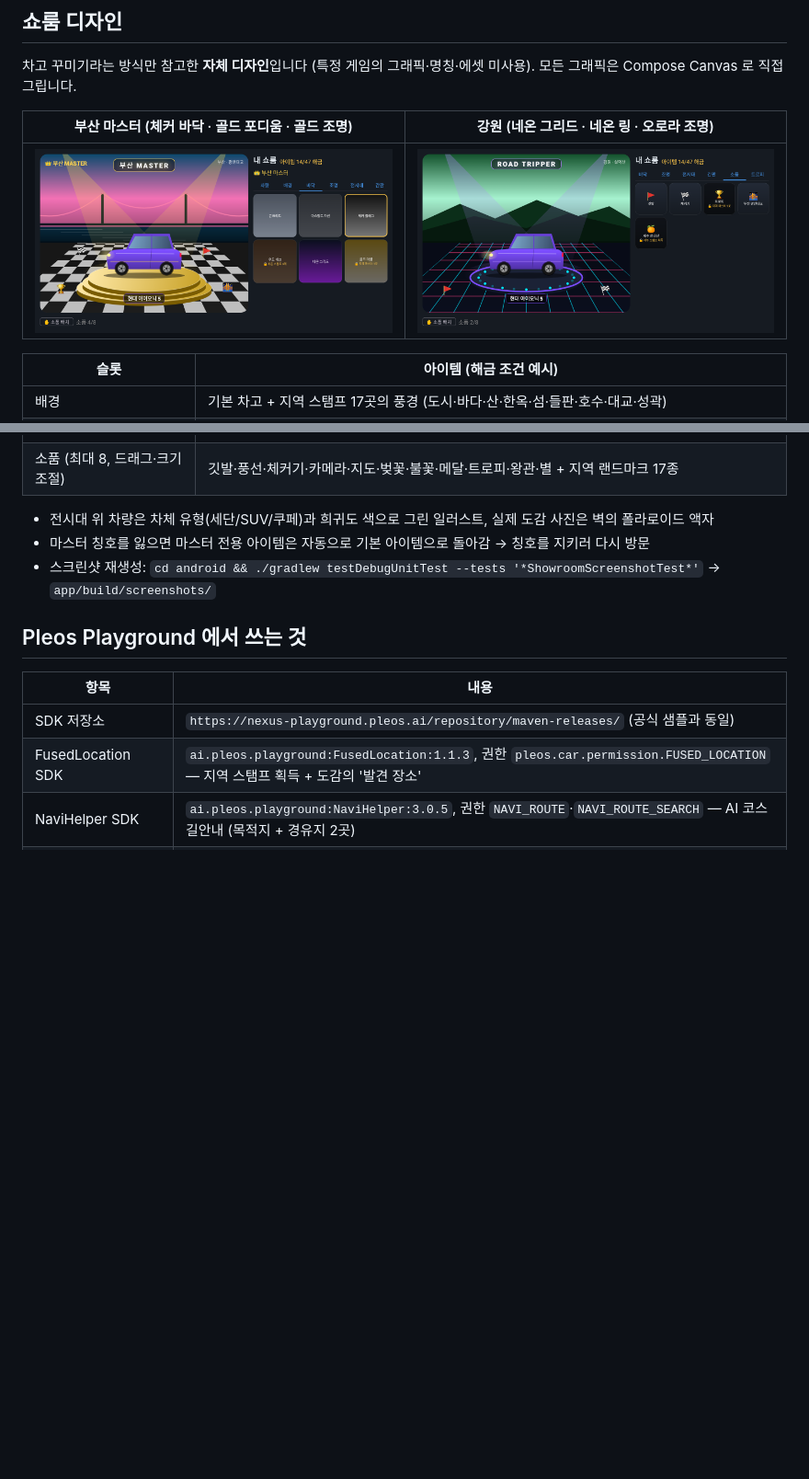
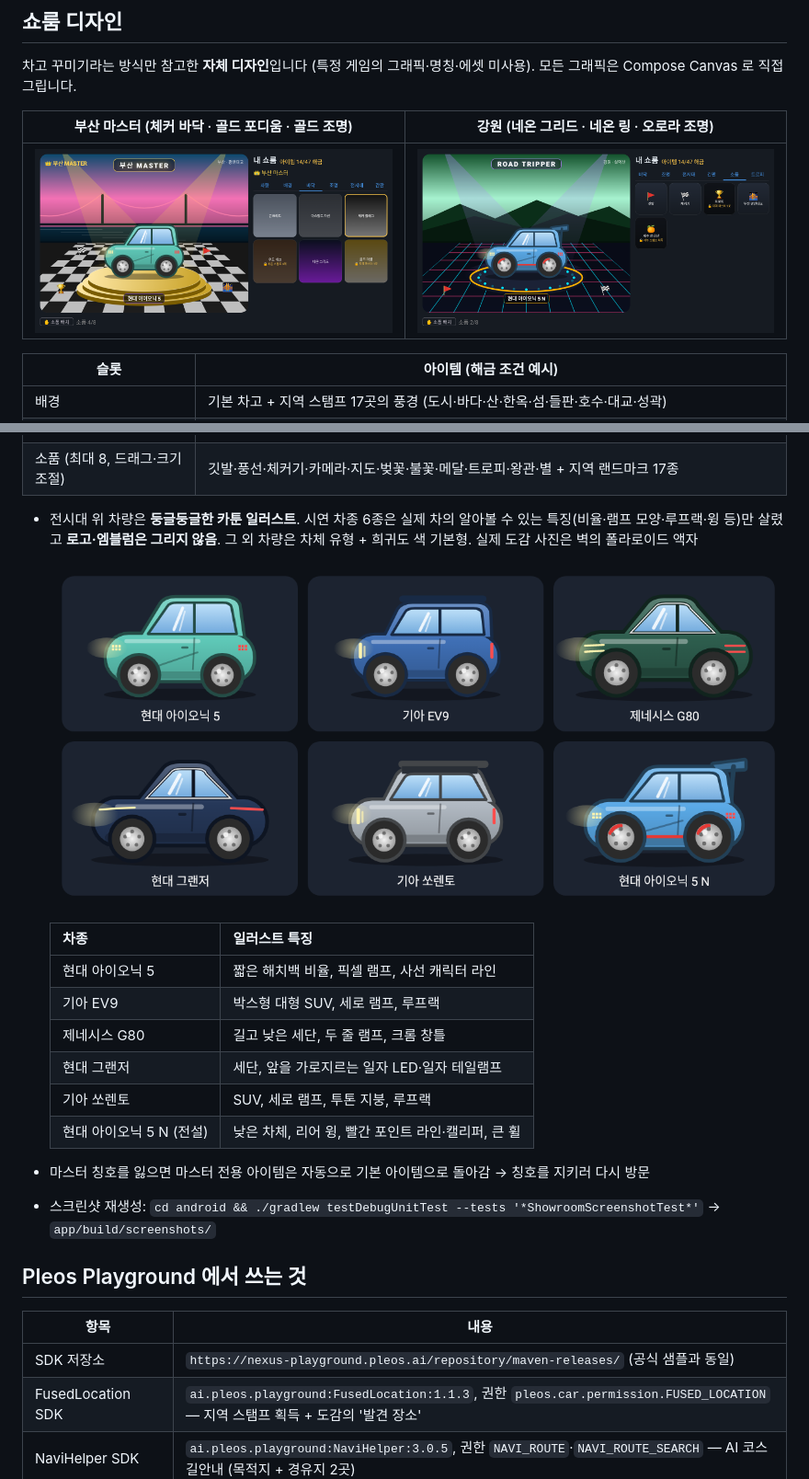
Before and after one commit to usim2214-maker/data, a Markdown page: pleos_car_dex/README.md, 2 parts joined by grey strips. Shown at 92% size. Drawn GitHub-style; pictures changed too: pleos_car_dex/docs/screenshots/car_gallery.png (added), pleos_car_dex/docs/screenshots/showroom_busan_master.png, pleos_car_dex/docs/screenshots/showroom_gangwon_neon.png; blank space fills up the shorter version.

```diff
--- a/pleos_car_dex/README.md
+++ b/pleos_car_dex/README.md
@@ -61,7 +61,18 @@
 | 네온 간판 | MY GARAGE / ROAD TRIPPER(스탬프 5) / CAR COLLECTOR(시너지 200) / `OO MASTER`(마스터) |
 | 소품 (최대 8, 드래그·크기 조절) | 깃발·풍선·체커기·카메라·지도·벚꽃·불꽃·메달·트로피·왕관·별 + 지역 랜드마크 17종 |
 
-- 전시대 위 차량은 차체 유형(세단/SUV/쿠페)과 희귀도 색으로 그린 일러스트, 실제 도감 사진은 벽의 폴라로이드 액자
+- 전시대 위 차량은 **둥글둥글한 카툰 일러스트**. 시연 차종 6종은 실제 차의 알아볼 수 있는 특징(비율·램프 모양·루프랙·윙 등)만 살렸고 **로고·엠블럼은 그리지 않음**. 그 외 차량은 차체 유형 + 희귀도 색 기본형. 실제 도감 사진은 벽의 폴라로이드 액자
+
+  ![](docs/screenshots/car_gallery.png)
+
+  | 차종 | 일러스트 특징 |
+  |---|---|
+  | 현대 아이오닉 5 | 짧은 해치백 비율, 픽셀 램프, 사선 캐릭터 라인 |
+  | 기아 EV9 | 박스형 대형 SUV, 세로 램프, 루프랙 |
+  | 제네시스 G80 | 길고 낮은 세단, 두 줄 램프, 크롬 창틀 |
+  | 현대 그랜저 | 세단, 앞을 가로지르는 일자 LED·일자 테일램프 |
+  | 기아 쏘렌토 | SUV, 세로 램프, 투톤 지붕, 루프랙 |
+  | 현대 아이오닉 5 N (전설) | 낮은 차체, 리어 윙, 빨간 포인트 라인·캘리퍼, 큰 휠 |
 - 마스터 칭호를 잃으면 마스터 전용 아이템은 자동으로 기본 아이템으로 돌아감 → 칭호를 지키러 다시 방문
 - 스크린샷 재생성: `cd android && ./gradlew testDebugUnitTest --tests '*ShowroomScreenshotTest*'` → `app/build/screenshots/`
 
```
Also changed, not shown: 9 other files.
